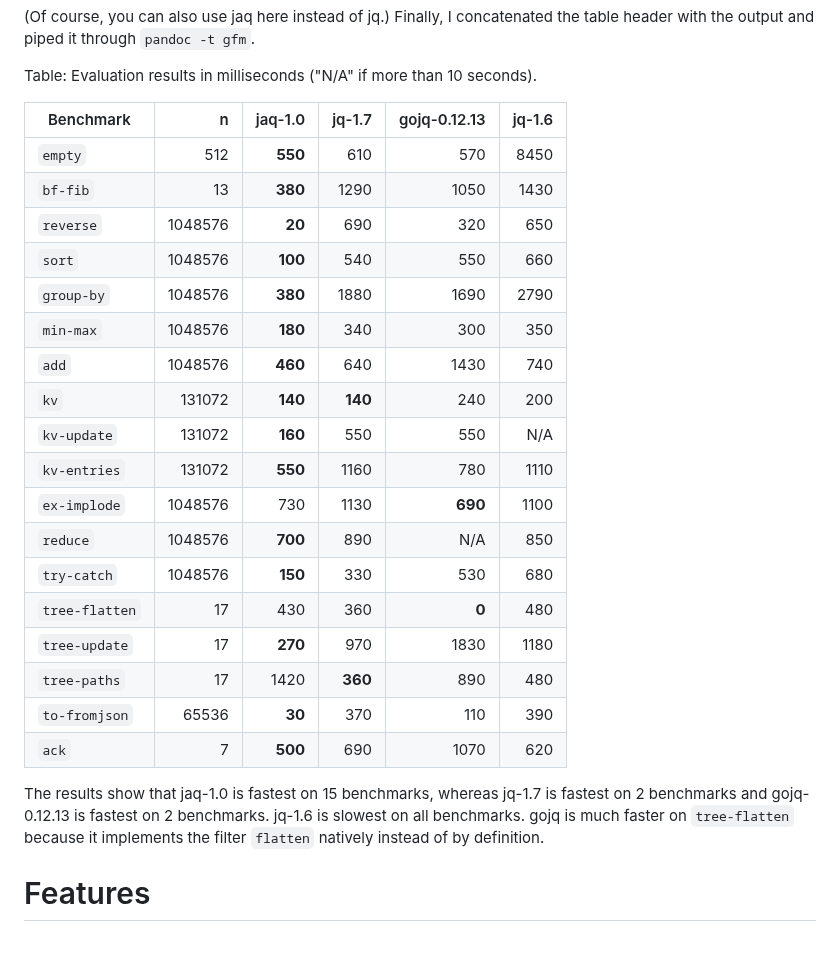
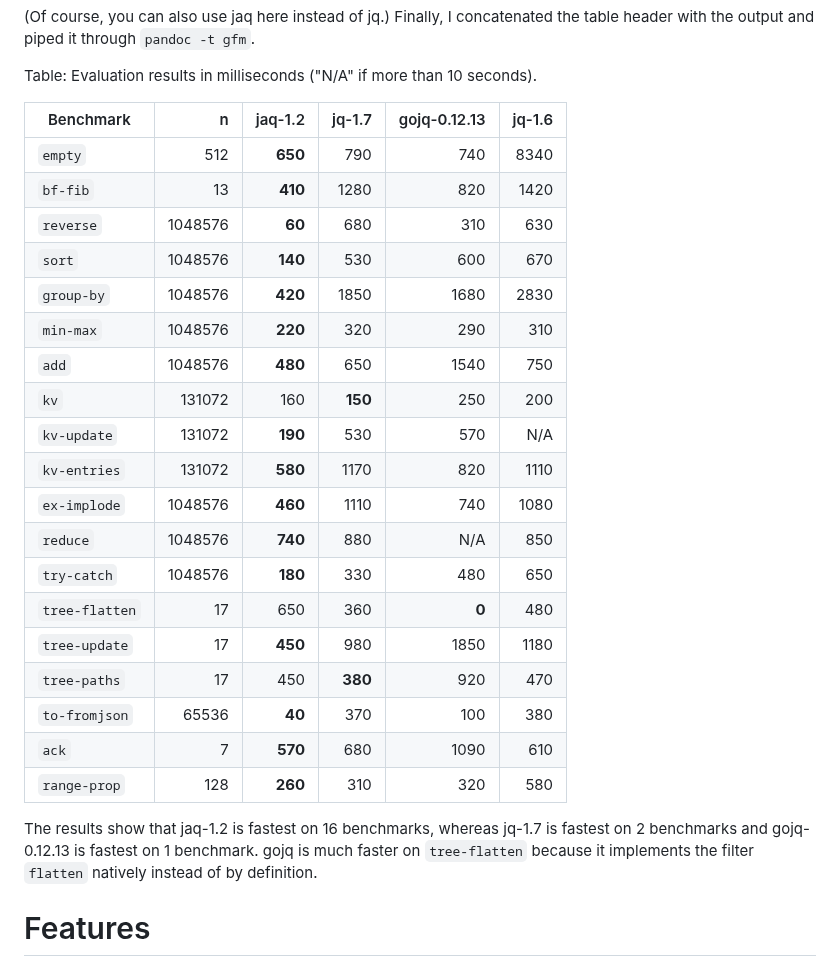
Before and after one commit to 01mf02/jaq, a Markdown page: README.md, the part around the change. Drawn GitHub-style.

Commit message:
Update benchmark results.

```diff
--- a/README.md
+++ b/README.md
@@ -158,32 +158,32 @@ Finally, I concatenated the table header with the output and piped it through `p
 
 Table: Evaluation results in milliseconds ("N/A" if more than 10 seconds).
 
-| Benchmark      |       n | jaq-1.0 |  jq-1.7 | gojq-0.12.13 | jq-1.6 |
+| Benchmark      |       n | jaq-1.2 |  jq-1.7 | gojq-0.12.13 | jq-1.6 |
 | -------------- | ------: | ------: | ------: | -----------: | -----: |
-| `empty`        |     512 | **550** |     610 |          570 |   8450 |
-| `bf-fib`       |      13 | **380** |    1290 |         1050 |   1430 |
-| `reverse`      | 1048576 |  **20** |     690 |          320 |    650 |
-| `sort`         | 1048576 | **100** |     540 |          550 |    660 |
-| `group-by`     | 1048576 | **380** |    1880 |         1690 |   2790 |
-| `min-max`      | 1048576 | **180** |     340 |          300 |    350 |
-| `add`          | 1048576 | **460** |     640 |         1430 |    740 |
-| `kv`           |  131072 | **140** | **140** |          240 |    200 |
-| `kv-update`    |  131072 | **160** |     550 |          550 |    N/A |
-| `kv-entries`   |  131072 | **550** |    1160 |          780 |   1110 |
-| `ex-implode`   | 1048576 |     730 |    1130 |      **690** |   1100 |
-| `reduce`       | 1048576 | **700** |     890 |          N/A |    850 |
-| `try-catch`    | 1048576 | **150** |     330 |          530 |    680 |
-| `tree-flatten` |      17 |     430 |     360 |        **0** |    480 |
-| `tree-update`  |      17 | **270** |     970 |         1830 |   1180 |
-| `tree-paths`   |      17 |    1420 | **360** |          890 |    480 |
-| `to-fromjson`  |   65536 |  **30** |     370 |          110 |    390 |
-| `ack`          |       7 | **500** |     690 |         1070 |    620 |
+| `empty`        |     512 | **650** |     790 |          740 |   8340 |
+| `bf-fib`       |      13 | **410** |    1280 |          820 |   1420 |
+| `reverse`      | 1048576 |  **60** |     680 |          310 |    630 |
+| `sort`         | 1048576 | **140** |     530 |          600 |    670 |
+| `group-by`     | 1048576 | **420** |    1850 |         1680 |   2830 |
+| `min-max`      | 1048576 | **220** |     320 |          290 |    310 |
+| `add`          | 1048576 | **480** |     650 |         1540 |    750 |
+| `kv`           |  131072 |     160 | **150** |          250 |    200 |
+| `kv-update`    |  131072 | **190** |     530 |          570 |    N/A |
+| `kv-entries`   |  131072 | **580** |    1170 |          820 |   1110 |
+| `ex-implode`   | 1048576 | **460** |    1110 |          740 |   1080 |
+| `reduce`       | 1048576 | **740** |     880 |          N/A |    850 |
+| `try-catch`    | 1048576 | **180** |     330 |          480 |    650 |
+| `tree-flatten` |      17 |     650 |     360 |        **0** |    480 |
+| `tree-update`  |      17 | **450** |     980 |         1850 |   1180 |
+| `tree-paths`   |      17 |     450 | **380** |          920 |    470 |
+| `to-fromjson`  |   65536 |  **40** |     370 |          100 |    380 |
+| `ack`          |       7 | **570** |     680 |         1090 |    610 |
+| `range-prop`   |     128 | **260** |     310 |          320 |    580 |
 
 The results show that
-jaq-1.0 is fastest on 15 benchmarks, whereas
+jaq-1.2 is fastest on 16 benchmarks, whereas
 jq-1.7 is fastest on 2 benchmarks and
-gojq-0.12.13 is fastest on 2 benchmarks.
-jq-1.6 is slowest on all benchmarks.
+gojq-0.12.13 is fastest on 1 benchmark.
 gojq is much faster on `tree-flatten` because it implements the filter `flatten` natively instead of by definition.
 
 [gojq]: https://github.com/itchyny/gojq
```
